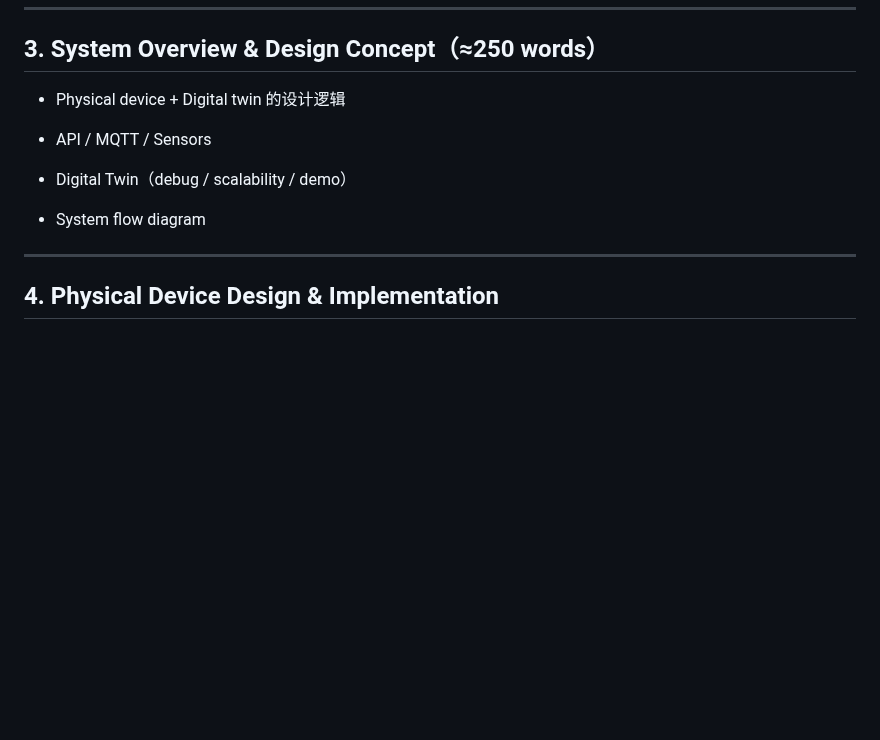
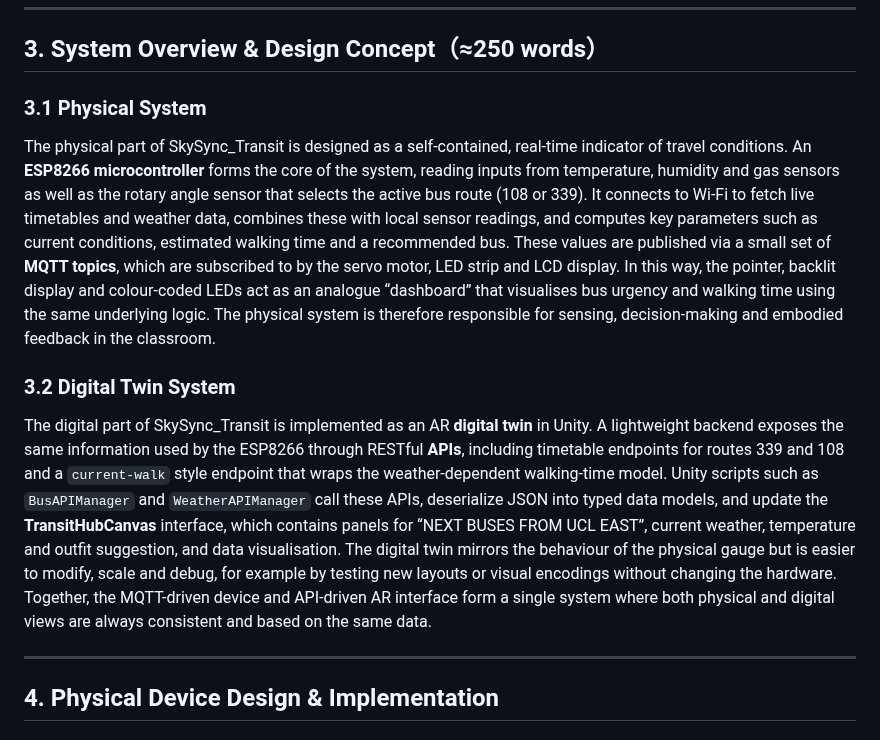
Before and after one commit to CynthiaZHANGovo/casa0019_MUJI, a Markdown page: Digital_Twin/Unity_UI/README.md, the part around the change. GitHub-like rendering; blank space fills up the shorter version.

Commit message:
Revise system overview in README.md
Updated the README to clarify the system overview and design concept for both the physical device and the digital twin system.

```diff
--- a/Digital_Twin/Unity_UI/README.md
+++ b/Digital_Twin/Unity_UI/README.md
@@ -33,13 +33,13 @@ The project focuses on the integration of bus timetable data, real-time weather
 
 ## 3. System Overview & Design Concept（≈250 words）
 
-- Physical device + Digital twin 的设计逻辑
+### 3.1 Physical System
 
-- API / MQTT / Sensors
+The physical part of SkySync_Transit is designed as a self-contained, real-time indicator of travel conditions. An **ESP8266 microcontroller** forms the core of the system, reading inputs from temperature, humidity and gas sensors as well as the rotary angle sensor that selects the active bus route (108 or 339). It connects to Wi-Fi to fetch live timetables and weather data, combines these with local sensor readings, and computes key parameters such as current conditions, estimated walking time and a recommended bus. These values are published via a small set of **MQTT topics**, which are subscribed to by the servo motor, LED strip and LCD display. In this way, the pointer, backlit display and colour-coded LEDs act as an analogue “dashboard” that visualises bus urgency and walking time using the same underlying logic. The physical system is therefore responsible for sensing, decision-making and embodied feedback in the classroom.
 
-- Digital Twin（debug / scalability / demo）
+### 3.2 Digital Twin System
 
-- System flow diagram
+The digital part of SkySync_Transit is implemented as an AR **digital twin** in Unity. A lightweight backend exposes the same information used by the ESP8266 through RESTful **APIs**, including timetable endpoints for routes 339 and 108 and a `current-walk` style endpoint that wraps the weather-dependent walking-time model. Unity scripts such as `BusAPIManager` and `WeatherAPIManager` call these APIs, deserialize JSON into typed data models, and update the **TransitHubCanvas** interface, which contains panels for “NEXT BUSES FROM UCL EAST”, current weather, temperature and outfit suggestion, and data visualisation. The digital twin mirrors the behaviour of the physical gauge but is easier to modify, scale and debug, for example by testing new layouts or visual encodings without changing the hardware. Together, the MQTT-driven device and API-driven AR interface form a single system where both physical and digital views are always consistent and based on the same data.
 
 ---
 
```
